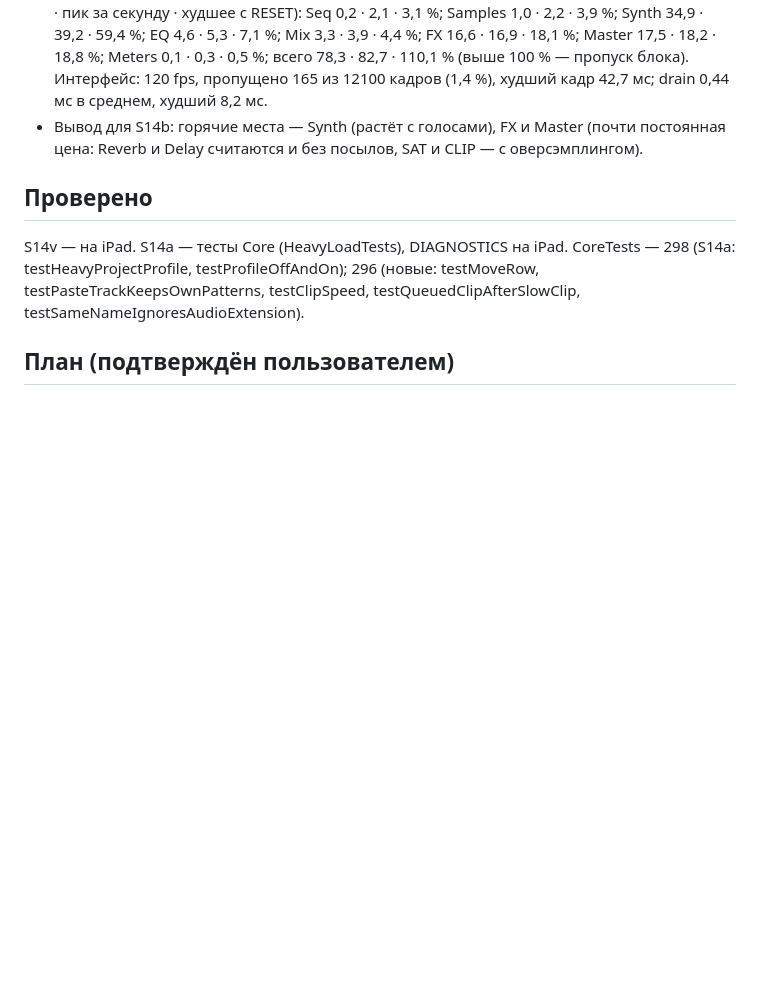
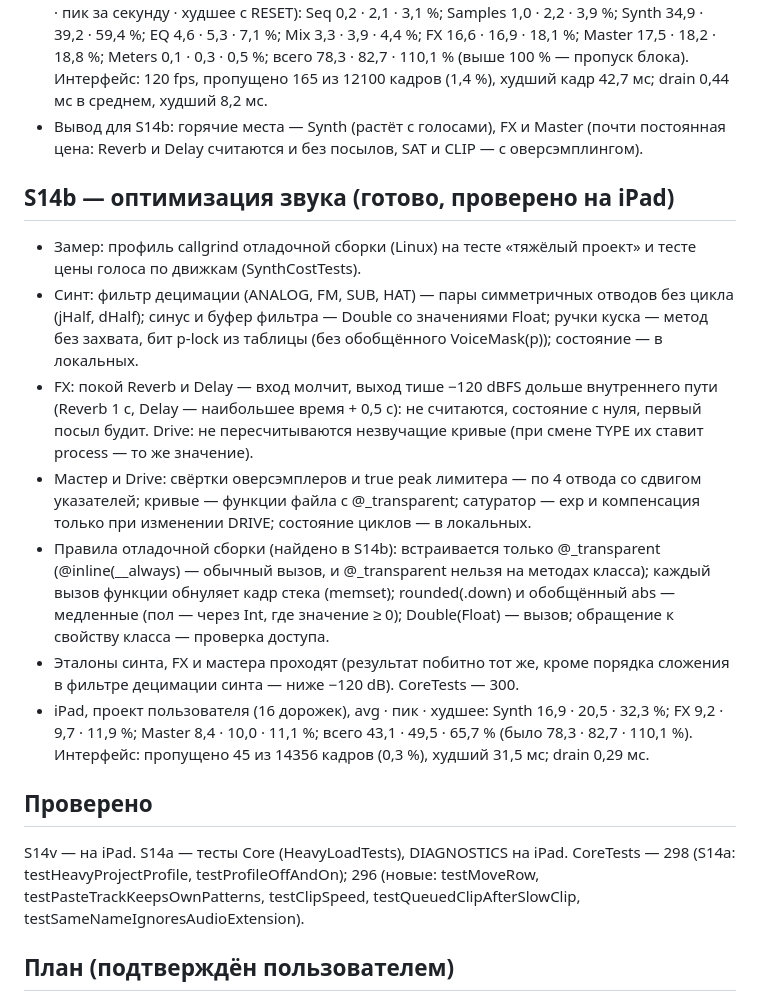
Before and after one commit to djPtrvch/JAMbo, a Markdown page: docs/SWIFT_MILESTONE_S14.md, the part around the change. GitHub-like rendering; blank space fills up the shorter version.

Commit message:
S14b: итог в SWIFT_MILESTONE_S14.md, HANDOFF — дальше S14c
Co-Authored-By: Claude Opus 5.5 <noreply@anthropic.com>
Claude-Session: https://claude.ai/code/session_01389q7TZRwxAQ6XscjwVFaL

```diff
--- a/docs/SWIFT_MILESTONE_S14.md
+++ b/docs/SWIFT_MILESTONE_S14.md
@@ -35,6 +35,15 @@
 - iPad Pro 11" M4, Playgrounds (Debug), проект пользователя — 16 дорожек, ~9 мин звука (avg · пик за секунду · худшее с RESET): Seq 0,2 · 2,1 · 3,1 %; Samples 1,0 · 2,2 · 3,9 %; Synth 34,9 · 39,2 · 59,4 %; EQ 4,6 · 5,3 · 7,1 %; Mix 3,3 · 3,9 · 4,4 %; FX 16,6 · 16,9 · 18,1 %; Master 17,5 · 18,2 · 18,8 %; Meters 0,1 · 0,3 · 0,5 %; всего 78,3 · 82,7 · 110,1 % (выше 100 % — пропуск блока). Интерфейс: 120 fps, пропущено 165 из 12100 кадров (1,4 %), худший кадр 42,7 мс; drain 0,44 мс в среднем, худший 8,2 мс.
 - Вывод для S14b: горячие места — Synth (растёт с голосами), FX и Master (почти постоянная цена: Reverb и Delay считаются и без посылов, SAT и CLIP — с оверсэмплингом).
 
+## S14b — оптимизация звука (готово, проверено на iPad)
+- Замер: профиль callgrind отладочной сборки (Linux) на тесте «тяжёлый проект» и тесте цены голоса по движкам (SynthCostTests).
+- Синт: фильтр децимации (ANALOG, FM, SUB, HAT) — пары симметричных отводов без цикла (jHalf, dHalf); синус и буфер фильтра — Double со значениями Float; ручки куска — метод без захвата, бит p-lock из таблицы (без обобщённого VoiceMask(p)); состояние — в локальных.
+- FX: покой Reverb и Delay — вход молчит, выход тише −120 dBFS дольше внутреннего пути (Reverb 1 с, Delay — наибольшее время + 0,5 с): не считаются, состояние с нуля, первый посыл будит. Drive: не пересчитываются незвучащие кривые (при смене TYPE их ставит process — то же значение).
+- Мастер и Drive: свёртки оверсэмплеров и true peak лимитера — по 4 отвода со сдвигом указателей; кривые — функции файла с @_transparent; сатуратор — exp и компенсация только при изменении DRIVE; состояние циклов — в локальных.
+- Правила отладочной сборки (найдено в S14b): встраивается только @_transparent (@inline(__always) — обычный вызов, и @_transparent нельзя на методах класса); каждый вызов функции обнуляет кадр стека (memset); rounded(.down) и обобщённый abs — медленные (пол — через Int, где значение ≥ 0); Double(Float) — вызов; обращение к свойству класса — проверка доступа.
+- Эталоны синта, FX и мастера проходят (результат побитно тот же, кроме порядка сложения в фильтре децимации синта — ниже −120 dB). CoreTests — 300.
+- iPad, проект пользователя (16 дорожек), avg · пик · худшее: Synth 16,9 · 20,5 · 32,3 %; FX 9,2 · 9,7 · 11,9 %; Master 8,4 · 10,0 · 11,1 %; всего 43,1 · 49,5 · 65,7 % (было 78,3 · 82,7 · 110,1 %). Интерфейс: пропущено 45 из 14356 кадров (0,3 %), худший 31,5 мс; drain 0,29 мс.
+
 ## Проверено
 S14v — на iPad. S14a — тесты Core (HeavyLoadTests), DIAGNOSTICS на iPad. CoreTests — 298 (S14a: testHeavyProjectProfile, testProfileOffAndOn); 296 (новые: testMoveRow, testPasteTrackKeepsOwnPatterns, testClipSpeed, testQueuedClipAfterSlowClip, testSameNameIgnoresAudioExtension).
 
```
Also changed, not shown: docs/handoffs/HANDOFF.md (+9 -6 lines).
